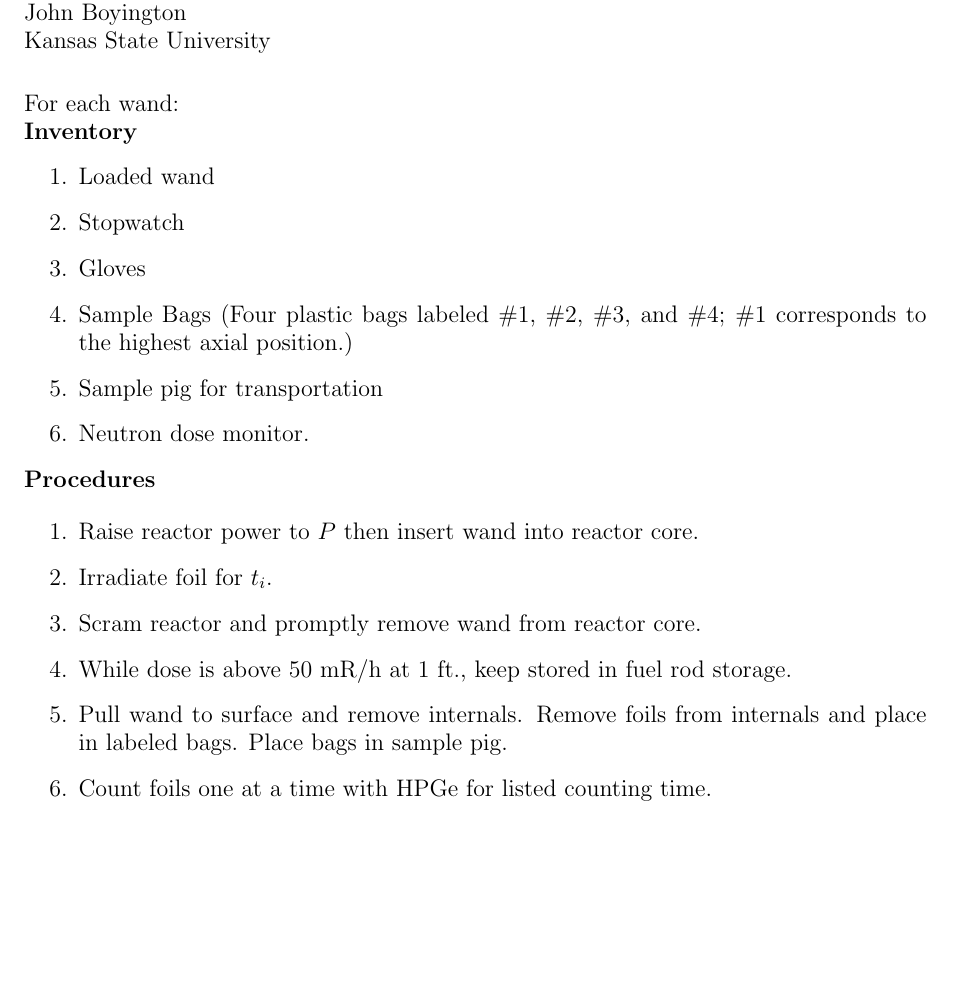
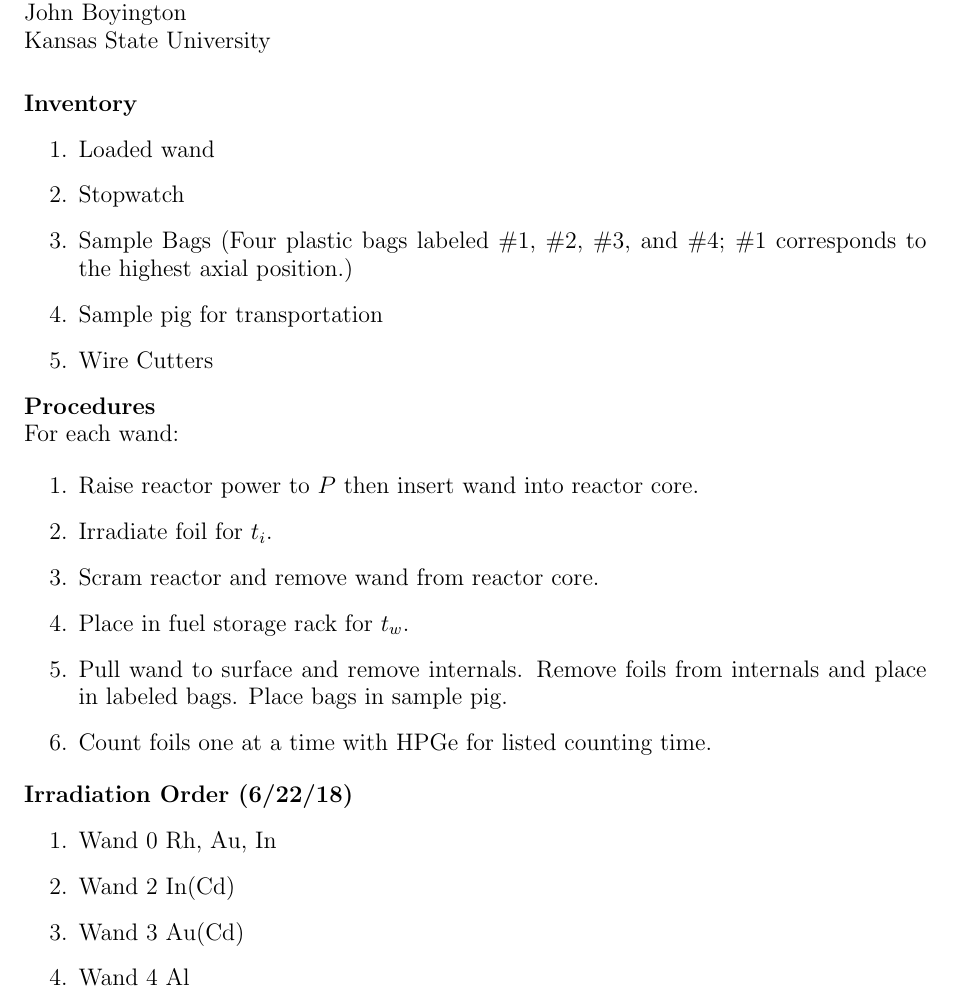
Before and after one commit to tylerweis14/foil_activation_resource, a LaTeX document (foil_activation_resource.tex): part of page 1 of 9, cut so that both start at the same text, the shorter picture padded with empty space. Compiled offline with pdfLaTeX.

Commit message:
made changes for 6/22 experiment

```diff
--- a/foil_activation_resource.tex
+++ b/foil_activation_resource.tex
@@ -26,30 +26,39 @@
 %                       Procedures
 %%%%%%%%%%%%%%%%%%%%%%%%%%%%%%%%%%%%%%%%%%%%%%%%%%%%%%%%%%%%%
 
-\noindent
-For each wand:
 
 \noindent
 {\bf Inventory}
 \begin{enumerate}
  \item Loaded wand
  \item Stopwatch
- \item Gloves
  \item Sample Bags (Four plastic bags labeled \#1, \#2, \#3, and \#4; \#1 corresponds to the highest axial position.)
  \item Sample pig for transportation
- \item Neutron dose monitor.
+ \item Wire Cutters
 \end{enumerate}
 
 \noindent
 {\bf Procedures}
 
+\noindent
+For each wand:
+
 \begin{enumerate}
  \item Raise reactor power to $P$ then insert wand into reactor core.
  \item Irradiate foil for $t_{i}$.
- \item Scram reactor and promptly remove wand from reactor core.
- \item While dose is above 50 mR/h at 1 ft., keep stored in fuel rod storage.
+ \item Scram reactor and remove wand from reactor core.
+ \item Place in fuel storage rack for $t_{w}$.
  \item Pull wand to surface and remove internals. Remove foils from internals and place in labeled bags. Place bags in sample pig.
  \item Count foils one at a time with HPGe for listed counting time.
+\end{enumerate}
+
+\noindent
+{\bf Irradiation Order (6/22/18)}
+\begin{enumerate}
+ \item Wand 0  Rh, Au, In
+ \item Wand 2  In(Cd)
+ \item Wand 3  Au(Cd)
+ \item Wand 4  Al
 \end{enumerate}
 
 
```
Also changed, not shown: foil_activation_resource.pdf.
